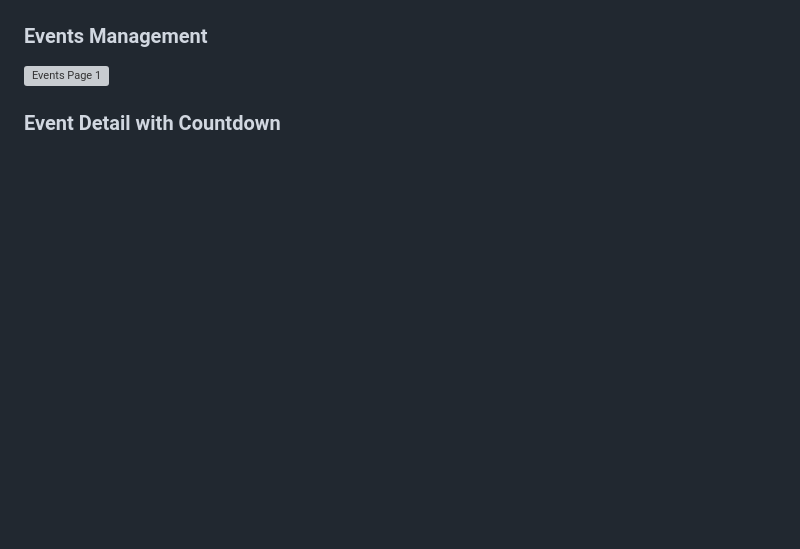
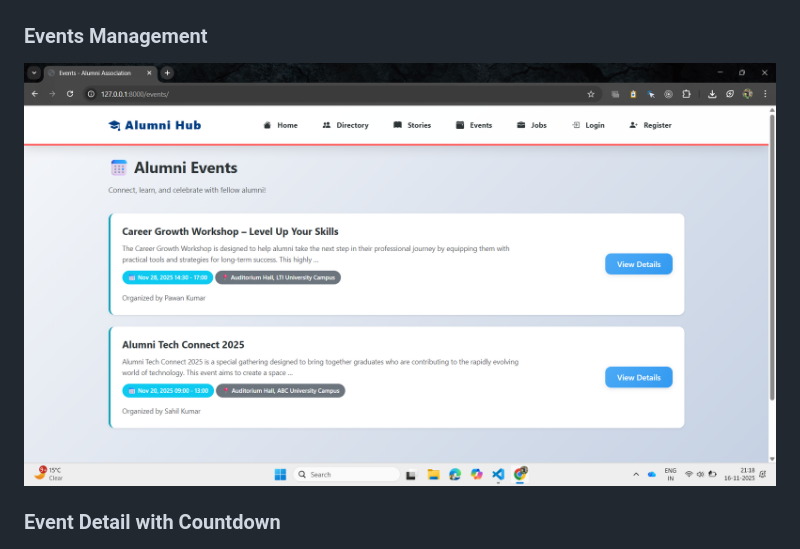
Before and after one commit to sahilku6/alumni-association, a Markdown page: README.md, the part around the change. Drawn GitHub-style; blank space fills up the shorter version; grey boxes are pictures that could not be loaded.

Commit message:
fix: Some ScreenShots

```diff
--- a/README.md
+++ b/README.md
@@ -273,7 +273,7 @@ alumni-association/
 ![Jobs Listing](Images/Jobs.png)
 
 ### Events Management
-![Events Page 1](Images/Eventl.png)
+![Events Page 1](Images/Event1.png)
 
 ### Event Detail with Countdown
 ![Event Detail](Images/event_detail.png)
```
